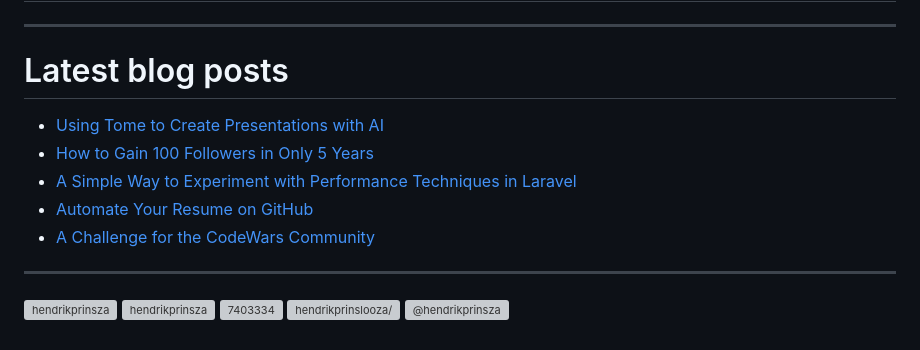
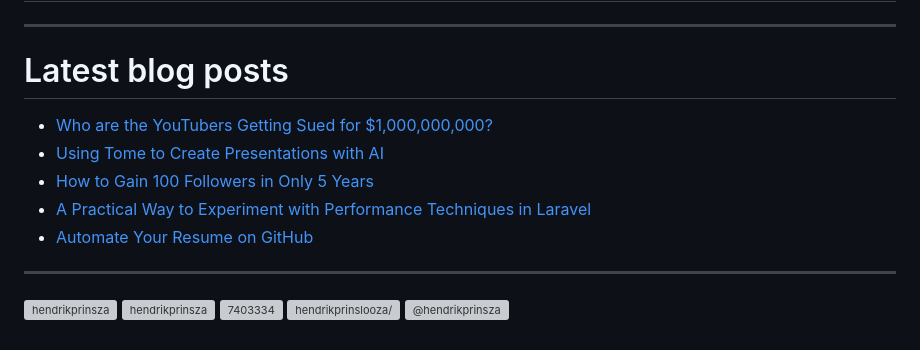
Before and after one commit to HendrikPrinsZA/HendrikPrinsZA, a Markdown page: README.md, the part around the change. Drawn GitHub-style; grey boxes are pictures that could not be loaded.

Commit message:
Updated readme with the latest medium data

```diff
--- a/README.md
+++ b/README.md
@@ -38,11 +38,11 @@ The stats below are based on a limited pool of data available from [github.com](
 
 # Latest blog posts
 <!-- MEDIUM:START -->
+- [Who are the YouTubers Getting Sued for $1,000,000,000?](https://hendrikprinsza.medium.com/who-are-the-youtubers-getting-sued-for-1-000-000-000-992278eed71d?source=rss-231421fdefe3------2)
 - [Using Tome to Create Presentations with AI](https://hendrikprinsza.medium.com/using-tome-to-create-presentations-with-ai-1c249d67b293?source=rss-231421fdefe3------2)
 - [How to Gain 100 Followers in Only 5 Years](https://hendrikprinsza.medium.com/how-to-gain-100-followers-in-5-years-b2a391c596cf?source=rss-231421fdefe3------2)
-- [A Simple Way to Experiment with Performance Techniques in Laravel](https://medium.com/swlh/a-simple-way-to-experiment-with-different-techniques-in-laravel-acf74404654b?source=rss-231421fdefe3------2)
+- [A Practical Way to Experiment with Performance Techniques in Laravel](https://medium.com/swlh/a-simple-way-to-experiment-with-different-techniques-in-laravel-acf74404654b?source=rss-231421fdefe3------2)
 - [Automate Your Resume on GitHub](https://hendrikprinsza.medium.com/automate-your-resume-on-github-124e63909a58?source=rss-231421fdefe3------2)
-- [A Challenge for the CodeWars Community](https://javascript.plainenglish.io/a-challenge-for-the-codewars-community-5c6945e92e1?source=rss-231421fdefe3------2)
 <!-- MEDIUM:END -->
 
 <hr />
```
